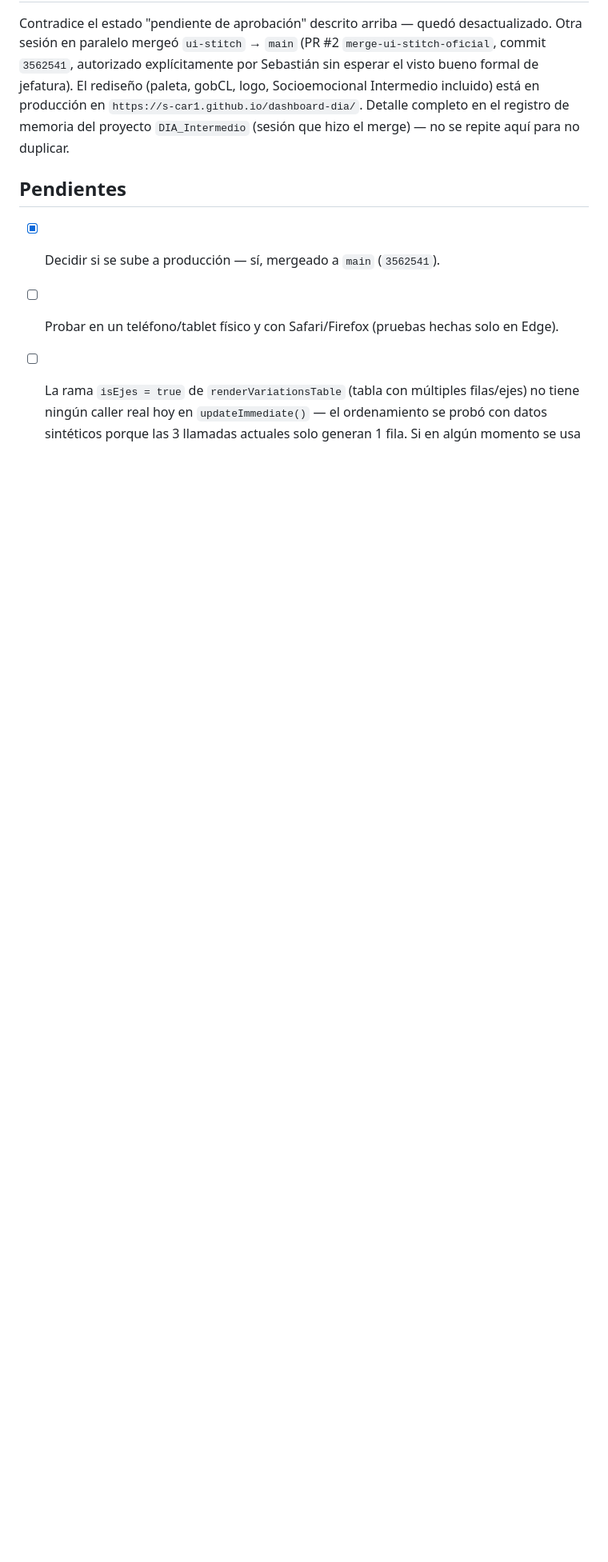
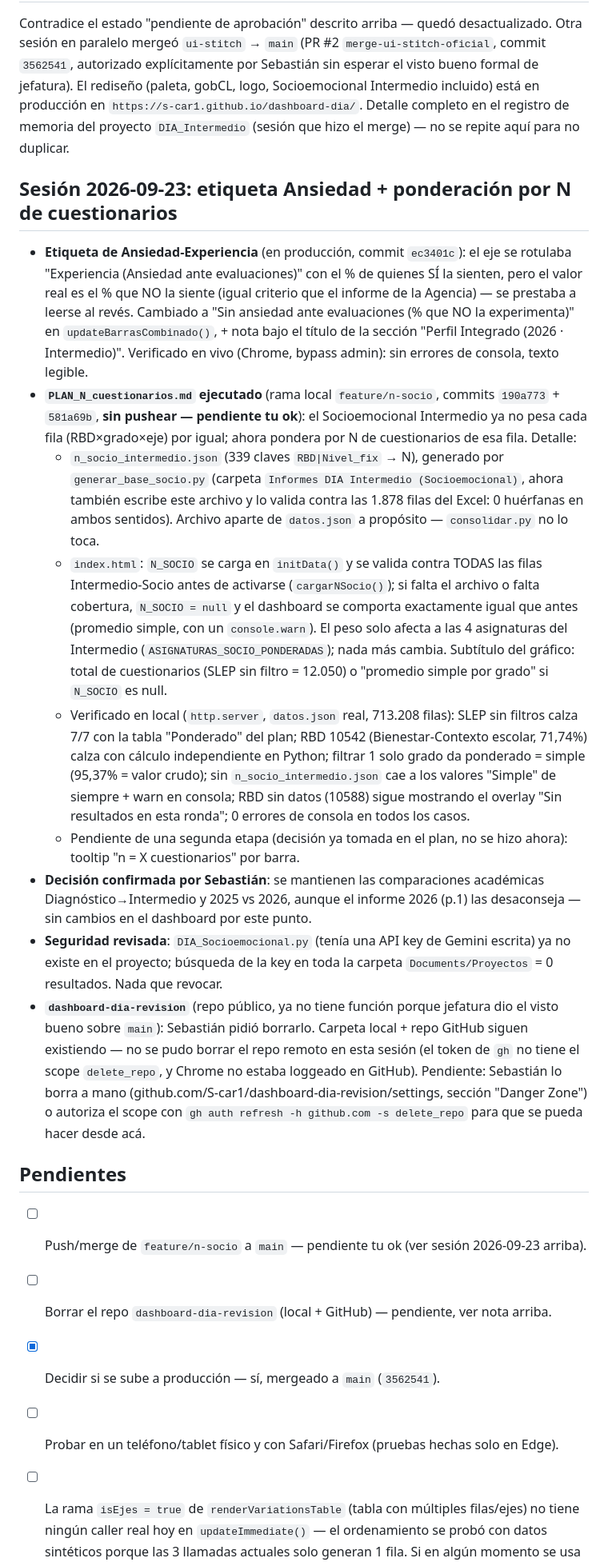
Before and after one commit to S-car1/dashboard-dia, a Markdown page: CONTEXTO.md, the part around the change. Shown at 80% size. Drawn GitHub-style; blank space fills up the shorter version.

Commit message:
Actualiza CONTEXTO.md: fix etiqueta Ansiedad + plan N de cuestionarios ejecutado
Co-Authored-By: Claude Sonnet 5 <noreply@anthropic.com>
Claude-Session: https://claude.ai/code/session_01MwCUQWzJQMencniPxDmXaN

```diff
--- a/CONTEXTO.md
+++ b/CONTEXTO.md
@@ -184,7 +184,51 @@ incluido) está en producción en `https://s-car1.github.io/dashboard-dia/`. Det
 completo en el registro de memoria del proyecto `DIA_Intermedio` (sesión que hizo el
 merge) — no se repite aquí para no duplicar.
 
+## Sesión 2026-09-23: etiqueta Ansiedad + ponderación por N de cuestionarios
+- **Etiqueta de Ansiedad-Experiencia** (en producción, commit `ec3401c`): el eje se rotulaba
+  "Experiencia (Ansiedad ante evaluaciones)" con el % de quienes SÍ la sienten, pero el valor
+  real es el % que NO la siente (igual criterio que el informe de la Agencia) — se prestaba a
+  leerse al revés. Cambiado a "Sin ansiedad ante evaluaciones (% que NO la experimenta)" en
+  `updateBarrasCombinado()`, + nota bajo el título de la sección "Perfil Integrado (2026 ·
+  Intermedio)". Verificado en vivo (Chrome, bypass admin): sin errores de consola, texto legible.
+- **`PLAN_N_cuestionarios.md` ejecutado** (rama local `feature/n-socio`, commits `190a773` +
+  `581a69b`, **sin pushear — pendiente tu ok**): el Socioemocional Intermedio ya no pesa cada
+  fila (RBD×grado×eje) por igual; ahora pondera por N de cuestionarios de esa fila. Detalle:
+  - `n_socio_intermedio.json` (339 claves `RBD|Nivel_fix` → N), generado por
+    `generar_base_socio.py` (carpeta `Informes DIA Intermedio (Socioemocional)`, ahora también
+    escribe este archivo y lo valida contra las 1.878 filas del Excel: 0 huérfanas en ambos
+    sentidos). Archivo aparte de `datos.json` a propósito — `consolidar.py` no lo toca.
+  - `index.html`: `N_SOCIO` se carga en `initData()` y se valida contra TODAS las filas
+    Intermedio-Socio antes de activarse (`cargarNSocio()`); si falta el archivo o falta
+    cobertura, `N_SOCIO = null` y el dashboard se comporta exactamente igual que antes
+    (promedio simple, con un `console.warn`). El peso solo afecta a las 4 asignaturas del
+    Intermedio (`ASIGNATURAS_SOCIO_PONDERADAS`); nada más cambia. Subtítulo del gráfico:
+    total de cuestionarios (SLEP sin filtro = 12.050) o "promedio simple por grado" si
+    `N_SOCIO` es null.
+  - Verificado en local (`http.server`, `datos.json` real, 713.208 filas): SLEP sin filtros
+    calza 7/7 con la tabla "Ponderado" del plan; RBD 10542 (Bienestar-Contexto escolar,
+    71,74%) calza con cálculo independiente en Python; filtrar 1 solo grado da ponderado =
+    simple (95,37% = valor crudo); sin `n_socio_intermedio.json` cae a los valores "Simple"
+    de siempre + warn en consola; RBD sin datos (10588) sigue mostrando el overlay "Sin
+    resultados en esta ronda"; 0 errores de consola en todos los casos.
+  - Pendiente de una segunda etapa (decisión ya tomada en el plan, no se hizo ahora): tooltip
+    "n = X cuestionarios" por barra.
+- **Decisión confirmada por Sebastián**: se mantienen las comparaciones académicas
+  Diagnóstico→Intermedio y 2025 vs 2026, aunque el informe 2026 (p.1) las desaconseja —
+  sin cambios en el dashboard por este punto.
+- **Seguridad revisada**: `DIA_Socioemocional.py` (tenía una API key de Gemini escrita) ya no
+  existe en el proyecto; búsqueda de la key en toda la carpeta `Documents/Proyectos` = 0
+  resultados. Nada que revocar.
+- **`dashboard-dia-revision`** (repo público, ya no tiene función porque jefatura dio el visto
+  bueno sobre `main`): Sebastián pidió borrarlo. Carpeta local + repo GitHub siguen existiendo
+  — no se pudo borrar el repo remoto en esta sesión (el token de `gh` no tiene el scope
+  `delete_repo`, y Chrome no estaba loggeado en GitHub). Pendiente: Sebastián lo borra a mano
+  (github.com/S-car1/dashboard-dia-revision/settings, sección "Danger Zone") o autoriza el
+  scope con `gh auth refresh -h github.com -s delete_repo` para que se pueda hacer desde acá.
+
 ## Pendientes
+- [ ] Push/merge de `feature/n-socio` a `main` — pendiente tu ok (ver sesión 2026-09-23 arriba).
+- [ ] Borrar el repo `dashboard-dia-revision` (local + GitHub) — pendiente, ver nota arriba.
 - [x] Decidir si se sube a producción — sí, mergeado a `main` (`3562541`).
 - [ ] Probar en un teléfono/tablet físico y con Safari/Firefox (pruebas hechas solo en Edge).
 - [ ] La rama `isEjes = true` de `renderVariationsTable` (tabla con múltiples
```
